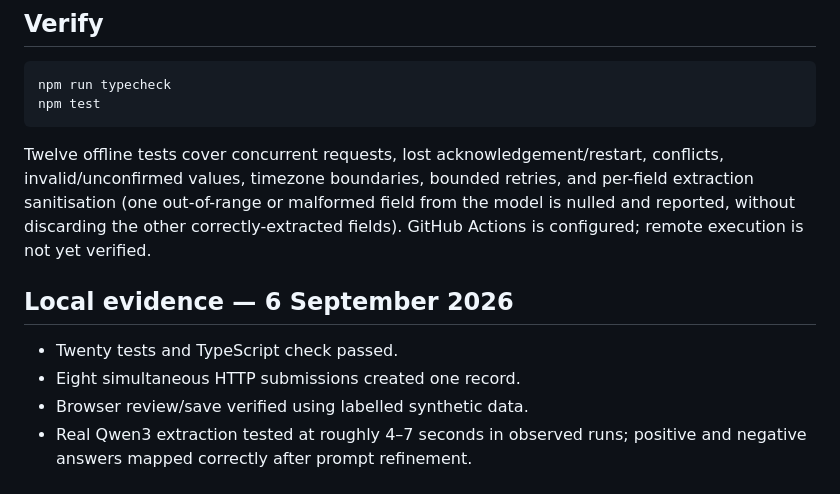
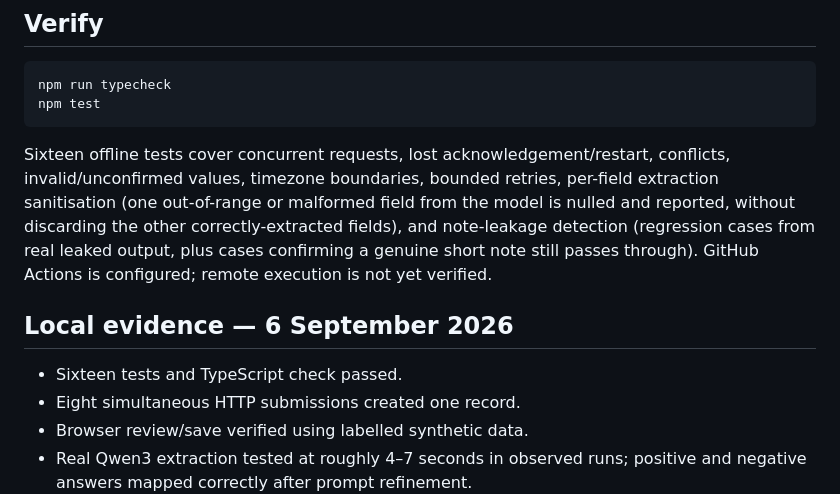
Before and after one commit to PeterHansonCode/voice-checkin, a Markdown page: README.md, the part around the change. Drawn GitHub-style.

Commit message:
docs: correct test count in README (16, not 20 or 12)
Caught during a full repo audit: the Verify section still said "Twelve
offline tests" from before the note-leakage fix, and the Local evidence
bullet said "Twenty" when the actual count after adding four regression
tests is sixteen. Both now match npm test output.

Co-Authored-By: Claude Sonnet 5 <noreply@anthropic.com>
Claude-Session: https://claude.ai/code/session_01FyfVJoWB9oKUW5s1gD9VTL

````diff
--- a/README.md
+++ b/README.md
@@ -36,11 +36,11 @@ npm run typecheck
 npm test
 ```
 
-Twelve offline tests cover concurrent requests, lost acknowledgement/restart, conflicts, invalid/unconfirmed values, timezone boundaries, bounded retries, and per-field extraction sanitisation (one out-of-range or malformed field from the model is nulled and reported, without discarding the other correctly-extracted fields). GitHub Actions is configured; remote execution is not yet verified.
+Sixteen offline tests cover concurrent requests, lost acknowledgement/restart, conflicts, invalid/unconfirmed values, timezone boundaries, bounded retries, per-field extraction sanitisation (one out-of-range or malformed field from the model is nulled and reported, without discarding the other correctly-extracted fields), and note-leakage detection (regression cases from real leaked output, plus cases confirming a genuine short note still passes through). GitHub Actions is configured; remote execution is not yet verified.
 
 ## Local evidence — 6 September 2026
 
-- Twenty tests and TypeScript check passed.
+- Sixteen tests and TypeScript check passed.
 - Eight simultaneous HTTP submissions created one record.
 - Browser review/save verified using labelled synthetic data.
 - Real Qwen3 extraction tested at roughly 4–7 seconds in observed runs; positive and negative answers mapped correctly after prompt refinement.
````
